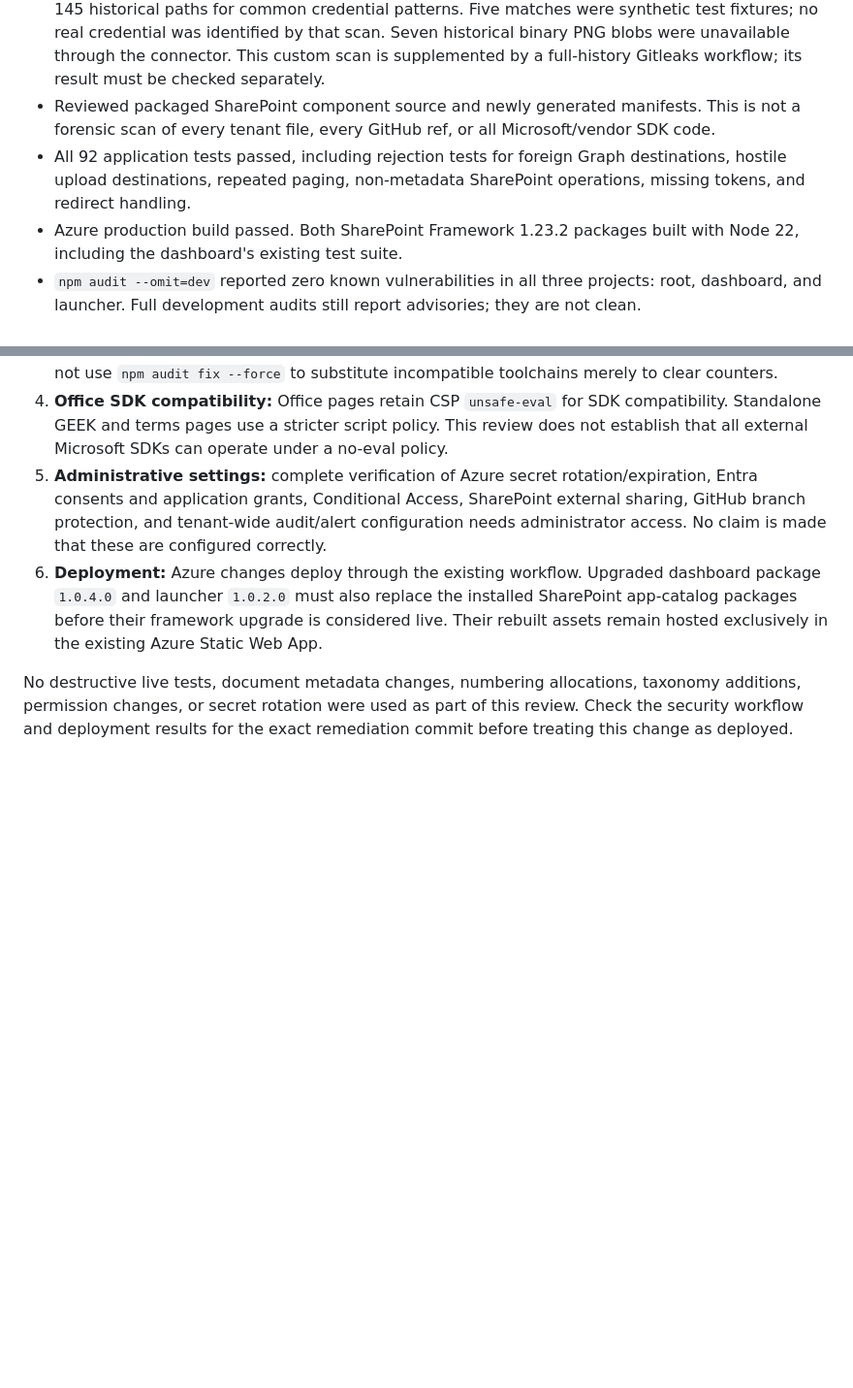
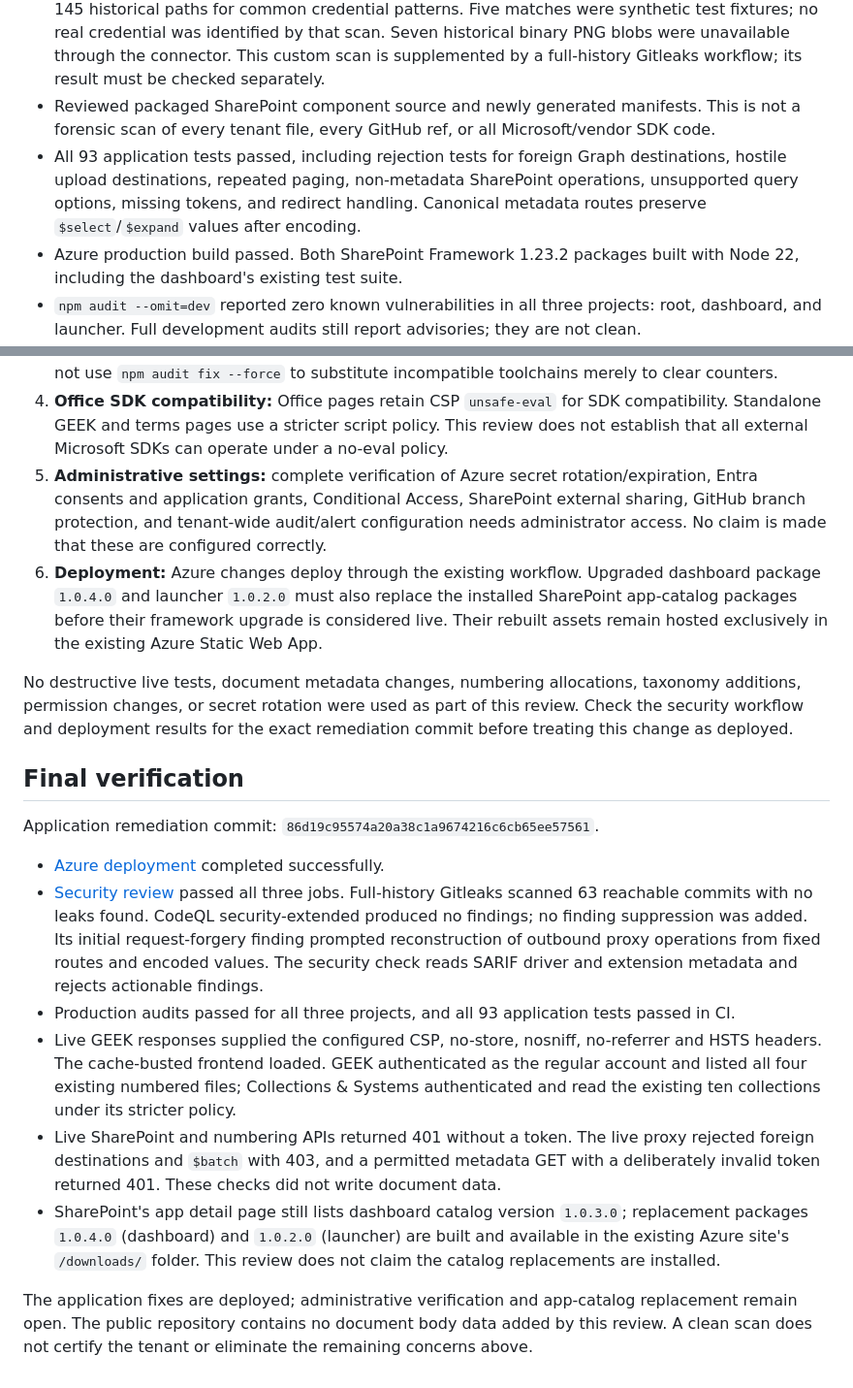
Before and after one commit to aelder-ga/NERD, a Markdown page: docs/security-review-2026-10-02.md, 2 parts joined by grey strips. Shown at 97% size. Drawn GitHub-style; blank space fills up the shorter version.

Commit message:
Record completed security scans, live verification, and administrative follow-ups

```diff
--- a/docs/security-review-2026-10-02.md
+++ b/docs/security-review-2026-10-02.md
@@ -7,7 +7,7 @@ Review started 2 October 2026; verification continued 3 October UTC. Baseline: `
 - Reviewed current frontend, Azure Functions, numbering authorization, standalone taxonomy editor, SharePoint dashboard and launcher, deployment workflows, and dependency manifests.
 - Inspected the main branch's 41 commits and scanned 245 unique text blobs (about 7.25 MB) from 145 historical paths for common credential patterns. Five matches were synthetic test fixtures; no real credential was identified by that scan. Seven historical binary PNG blobs were unavailable through the connector. This custom scan is supplemented by a full-history Gitleaks workflow; its result must be checked separately.
 - Reviewed packaged SharePoint component source and newly generated manifests. This is not a forensic scan of every tenant file, every GitHub ref, or all Microsoft/vendor SDK code.
-- All 92 application tests passed, including rejection tests for foreign Graph destinations, hostile upload destinations, repeated paging, non-metadata SharePoint operations, missing tokens, and redirect handling.
+- All 93 application tests passed, including rejection tests for foreign Graph destinations, hostile upload destinations, repeated paging, non-metadata SharePoint operations, unsupported query options, missing tokens, and redirect handling. Canonical metadata routes preserve `$select`/`$expand` values after encoding.
 - Azure production build passed. Both SharePoint Framework 1.23.2 packages built with Node 22, including the dashboard's existing test suite.
 - `npm audit --omit=dev` reported zero known vulnerabilities in all three projects: root, dashboard, and launcher. Full development audits still report advisories; they are not clean.
 - The existing live DORK dashboard loaded as the regular district account. Its Site access panel displayed Abraham Elder as owner and no listed site members or visitors. This limited panel observation is not proof that all individual item permissions or external links are restricted.
@@ -39,3 +39,16 @@ The numbering API checks the delegated caller's edit permission on the specific
 6. **Deployment:** Azure changes deploy through the existing workflow. Upgraded dashboard package `1.0.4.0` and launcher `1.0.2.0` must also replace the installed SharePoint app-catalog packages before their framework upgrade is considered live. Their rebuilt assets remain hosted exclusively in the existing Azure Static Web App.
 
 No destructive live tests, document metadata changes, numbering allocations, taxonomy additions, permission changes, or secret rotation were used as part of this review. Check the security workflow and deployment results for the exact remediation commit before treating this change as deployed.
+
+## Final verification
+
+Application remediation commit: `86d19c95574a20a38c1a9674216c6cb65ee57561`.
+
+- [Azure deployment](https://github.com/aelder-ga/NERD/actions/runs/37087294566) completed successfully.
+- [Security review](https://github.com/aelder-ga/NERD/actions/runs/37087294595) passed all three jobs. Full-history Gitleaks scanned 63 reachable commits with no leaks found. CodeQL security-extended produced no findings; no finding suppression was added. Its initial request-forgery finding prompted reconstruction of outbound proxy operations from fixed routes and encoded values. The security check reads SARIF driver and extension metadata and rejects actionable findings.
+- Production audits passed for all three projects, and all 93 application tests passed in CI.
+- Live GEEK responses supplied the configured CSP, no-store, nosniff, no-referrer and HSTS headers. The cache-busted frontend loaded. GEEK authenticated as the regular account and listed all four existing numbered files; Collections & Systems authenticated and read the existing ten collections under its stricter policy.
+- Live SharePoint and numbering APIs returned 401 without a token. The live proxy rejected foreign destinations and `$batch` with 403, and a permitted metadata GET with a deliberately invalid token returned 401. These checks did not write document data.
+- SharePoint's app detail page still lists dashboard catalog version `1.0.3.0`; replacement packages `1.0.4.0` (dashboard) and `1.0.2.0` (launcher) are built and available in the existing Azure site's `/downloads/` folder. This review does not claim the catalog replacements are installed.
+
+The application fixes are deployed; administrative verification and app-catalog replacement remain open. The public repository contains no document body data added by this review. A clean scan does not certify the tenant or eliminate the remaining concerns above.
```
